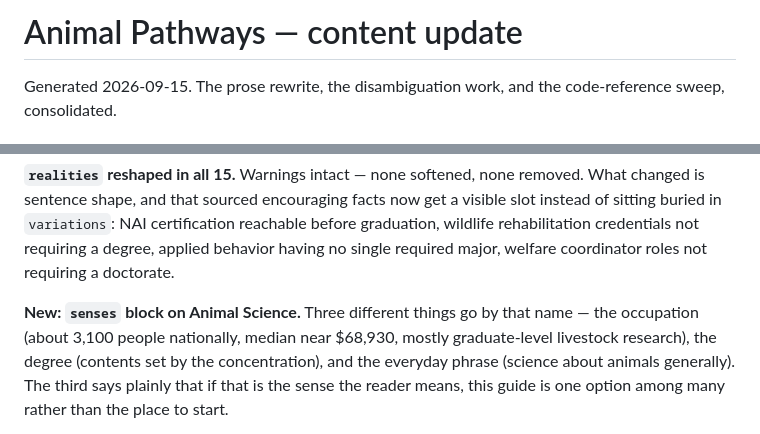
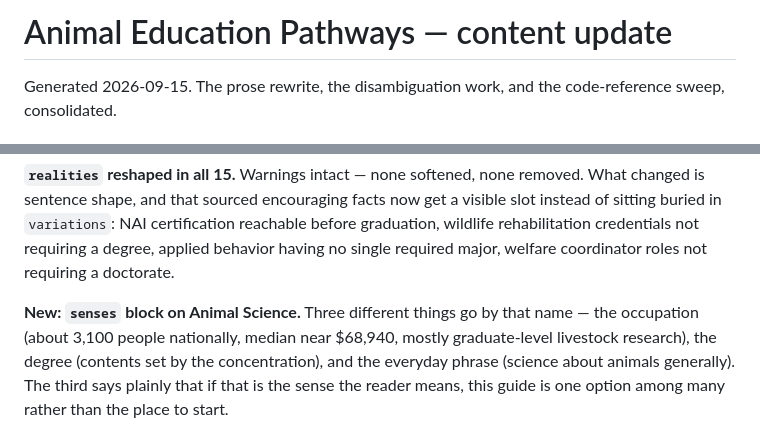
Before and after one commit to adichiara/animal_career_explorer, a Markdown page: docs/CONTENT_UPDATE.md, 2 parts joined by grey strips. Drawn GitHub-style.

Commit message:
Correct historical content-update notes

```diff
--- a/docs/CONTENT_UPDATE.md
+++ b/docs/CONTENT_UPDATE.md
@@ -1,4 +1,4 @@
-# Animal Pathways — content update
+# Animal Education Pathways — content update
 
 Generated 2026-09-15. The prose rewrite, the disambiguation work, and the
 code-reference sweep, consolidated.
@@ -35,7 +35,7 @@ behavior having no single required major, welfare coordinator roles not requirin
 doctorate.
 
 **New: `senses` block on Animal Science.** Three different things go by that name —
-the occupation (about 3,100 people nationally, median near $68,930, mostly
+the occupation (about 3,100 people nationally, median near $68,940, mostly
 graduate-level livestock research), the degree (contents set by the concentration),
 and the everyday phrase (science about animals generally). The third says plainly
 that if that is the sense the reader means, this guide is one option among many
```
